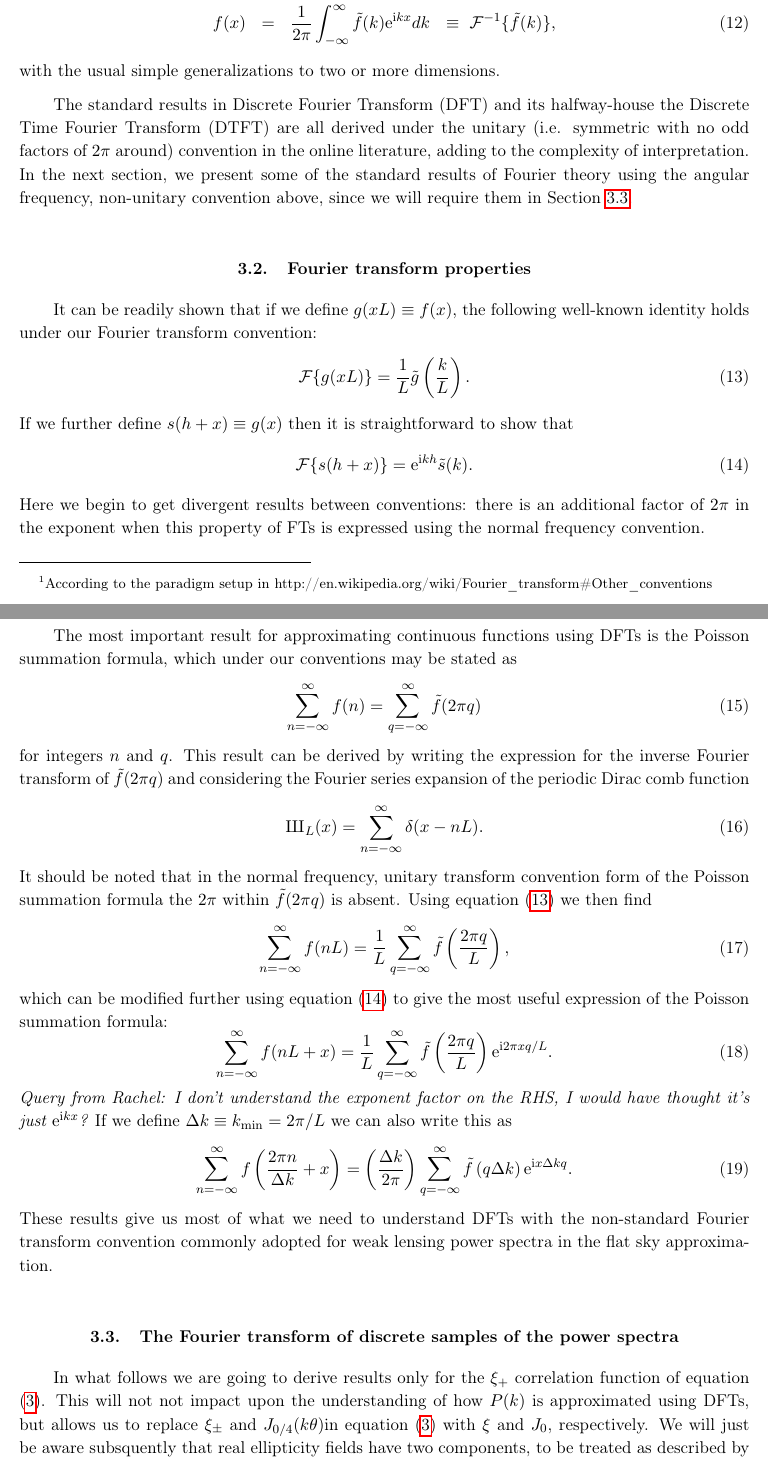
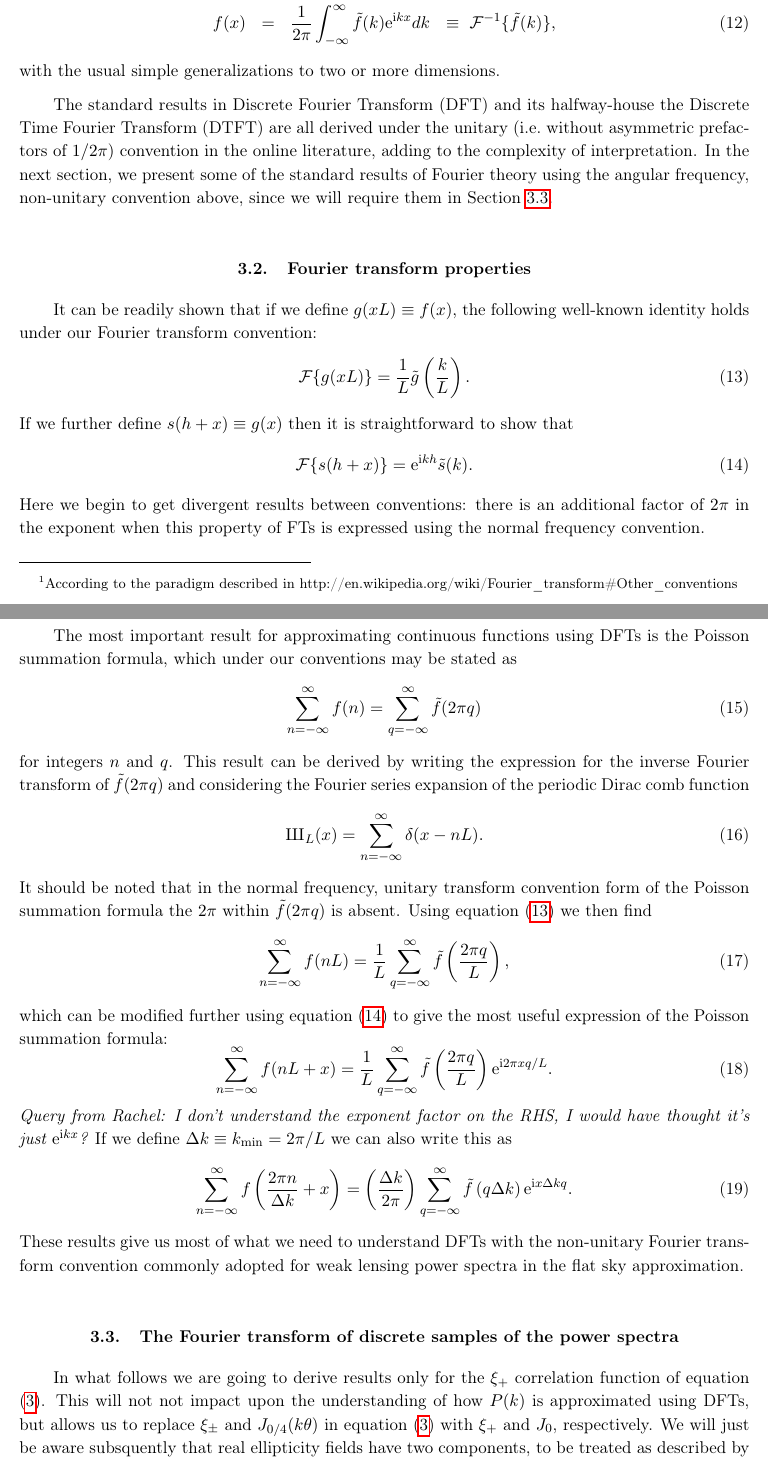
Before and after one commit to GalSim-developers/GalSim, a LaTeX paper (devel/modules/lensing_engine.tex): two parts of pages 4 and 5 of 17, joined at a grey line, cut so that both start at the same text. Compiled offline with pdfLaTeX.

Commit message:
minor edits to my Sections of the lensing_engine document, just fixing up some bits I spotted for tone, typos etc. (#248)

```diff
--- a/devel/modules/lensing_engine.tex
+++ b/devel/modules/lensing_engine.tex
@@ -177,7 +177,7 @@ representation in \S\ref{sect:theory}.
 
 The definition of the correlation function in equation \eqref{eq:xi}
 employs the \emph{angular frequency, non-unitary}\footnote{According
-  to the paradigm setup in
+  to the paradigm described in
   http://en.wikipedia.org/wiki/Fourier\_transform\#Other\_conventions}
 definition of the (1D) Fourier transform:
 \begin{eqnarray}
@@ -188,12 +188,7 @@ dk ~ ~ \equiv ~ \mathcal{F}^{-1}\{ \tilde{f}(k) \} \label{eq:invft},
 \end{eqnarray}
 with the usual simple generalizations to two or more dimensions.
 
-The standard results in Discrete Fourier Transform (DFT) and its
-halfway-house the Discrete Time Fourier Transform (DTFT) are all
-derived under the unitary (i.e. symmetric with no odd factors of $2
-\pi$ around) convention in the online literature, adding to the complexity of
-interpretation.  In the next section, we present some of the standard results of
-Fourier theory using the angular frequency, non-unitary convention above, since we will require them in Section \ref{sect:DFTPS}.
+The standard results in Discrete Fourier Transform (DFT) and its halfway-house the Discrete Time Fourier Transform (DTFT) are all derived under the unitary (i.e.\ without asymmetric prefactors of $1/2\pi$) convention in the online literature, adding to the complexity of interpretation.  In the next section, we present some of the standard results of Fourier theory using the angular frequency, non-unitary convention above, since we will require them in Section \ref{sect:DFTPS}.
 
 \subsection{Fourier transform properties}
 It can be readily shown that if we define $g(x L) \equiv f(x)$, the following well-known identity holds
@@ -251,23 +246,16 @@ this as
 \me^{\mi x \Delta k q }. \label{eq:poisson}
 \end{equation}
 These results give us most of what we need to understand DFTs with the
-non-standard Fourier transform convention commonly adopted for weak
+non-unitary Fourier transform convention commonly adopted for weak
 lensing power spectra in the flat sky approximation.
 
 \subsection{The Fourier transform of discrete samples of the power spectra}\label{sect:DFTPS}
-In what follows we are going to derive results only for the $\xi_+$
-correlation function of equation \eqref{eq:xi}.  This will not
-not impact upon the understanding of how $P(k)$ is approximated using DFTs,
-but allows us to replace $\xi_{\pm}$ and $J_{0/4}(k \theta) $in
-equation \eqref{eq:xi} with $\xi$ and $J_0$, respectively.  We will
-just be aware subsquently that real ellipticity fields have two
-components, to be treated as described by equation \eqref{eq:xi}.
+In what follows we are going to derive results only for the $\xi_+$ correlation function of equation \eqref{eq:xi}.  This will not not impact upon the understanding of how $P(k)$ is approximated using DFTs, but allows us to replace $\xi_{\pm}$ and $J_{0/4}(k \theta)$ in equation \eqref{eq:xi} with $\xi_+$ and $J_0$, respectively.  We will just be aware subsquently that real ellipticity fields have two components, to be treated as described by equation \eqref{eq:xi}.
 
-The inverse Fourier transform of $P(k)$ to give $\xi_+(\theta)$ may
-be written in Cartesian coordinates as
+The inverse Fourier transform of $P(k)$ to give $\xi_+(\theta)$ may be written in Cartesian coordinates as
 \begin{equation}
-\xi_{+}(\theta_1, \theta_2)  = \frac{1}{(2 \pi)^2} \int \! \! \!
-\int_{-\infty}^{\infty} P(k_1, k_2) ~ \me^{\mi (k_1 \theta_1 + k_2
+  \xi_{+}(\theta_1, \theta_2)  = \frac{1}{(2 \pi)^2} \int \! \! \!
+  \int_{-\infty}^{\infty} P(k_1, k_2) ~ \me^{\mi (k_1 \theta_1 + k_2
   \theta_2)} dk_1 dk_2. \label{eq:xip}
 \end{equation}
 The relation between this and equation \eqref{eq:xi} makes use of Bessel's first
```
Also changed, not shown: devel/modules/lensing_engine.tex (6 more changed lines).
